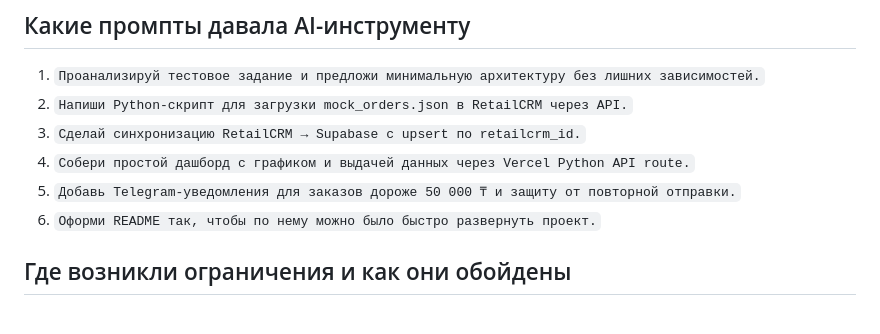
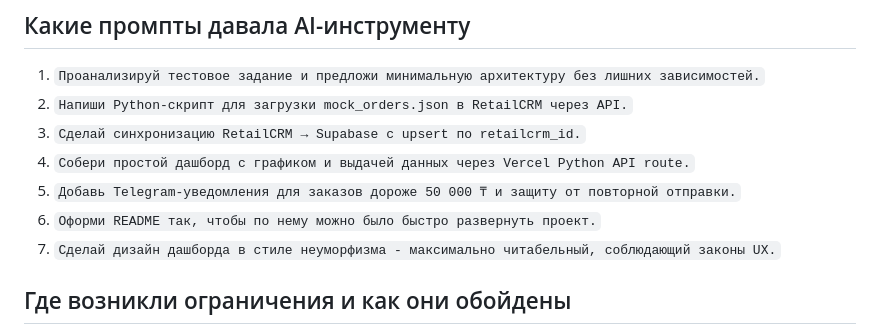
Before and after one commit to w0lfste1n/testingrepo, a Markdown page: README.md, the part around the change. Drawn GitHub-style.

```diff
--- a/README.md
+++ b/README.md
@@ -78,6 +78,7 @@ py -3 scripts/process_large_orders.py
 4. `Собери простой дашборд с графиком и выдачей данных через Vercel Python API route.`
 5. `Добавь Telegram-уведомления для заказов дороже 50 000 ₸ и защиту от повторной отправки.`
 6. `Оформи README так, чтобы по нему можно было быстро развернуть проект.`
+7. `Сделай дизайн дашборда в стиле неуморфизма - максимально читабельный, соблюдающий законы UX.`
 
 ## Где возникли ограничения и как они обойдены
 
```
